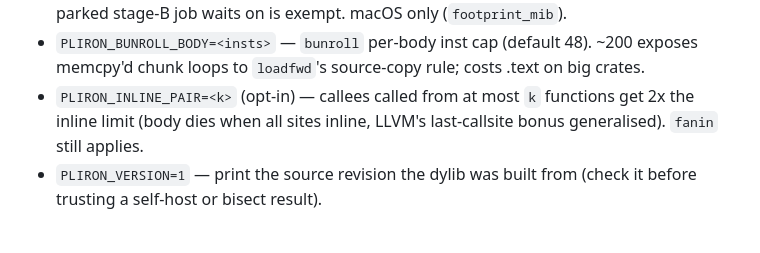
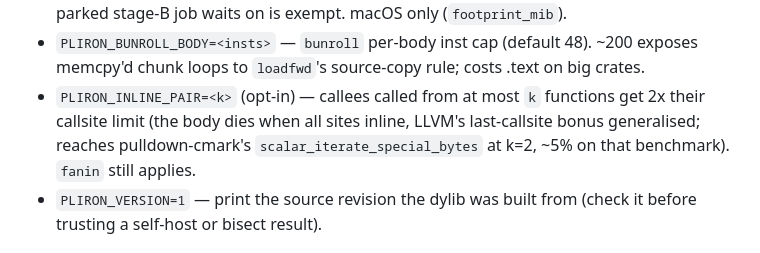
Before and after one commit to haydenflinner/rustc_codegen_pliron, a Markdown page: AGENTS.md, the part around the change. GitHub-like rendering.

```diff
--- a/AGENTS.md
+++ b/AGENTS.md
@@ -280,8 +280,10 @@ time, memory, code size, stack frames) in ~20 min and writes
   (default 48). ~200 exposes memcpy'd chunk loops to `loadfwd`'s
   source-copy rule; costs .text on big crates.
 - `PLIRON_INLINE_PAIR=<k>` (opt-in) — callees called from at most `k`
-  functions get 2x the inline limit (body dies when all sites inline,
-  LLVM's last-callsite bonus generalised). `fanin` still applies.
+  functions get 2x their callsite limit (the body dies when all sites
+  inline, LLVM's last-callsite bonus generalised; reaches
+  pulldown-cmark's `scalar_iterate_special_bytes` at k=2, ~5% on that
+  benchmark). `fanin` still applies.
 - `PLIRON_VERSION=1` — print the source revision the dylib was built
   from (check it before trusting a self-host or bisect result).
 
```
Also changed, not shown: docs/history/2026-11-11-srccopy-memcap-narrowext-ret.md (+7 -0 lines).
